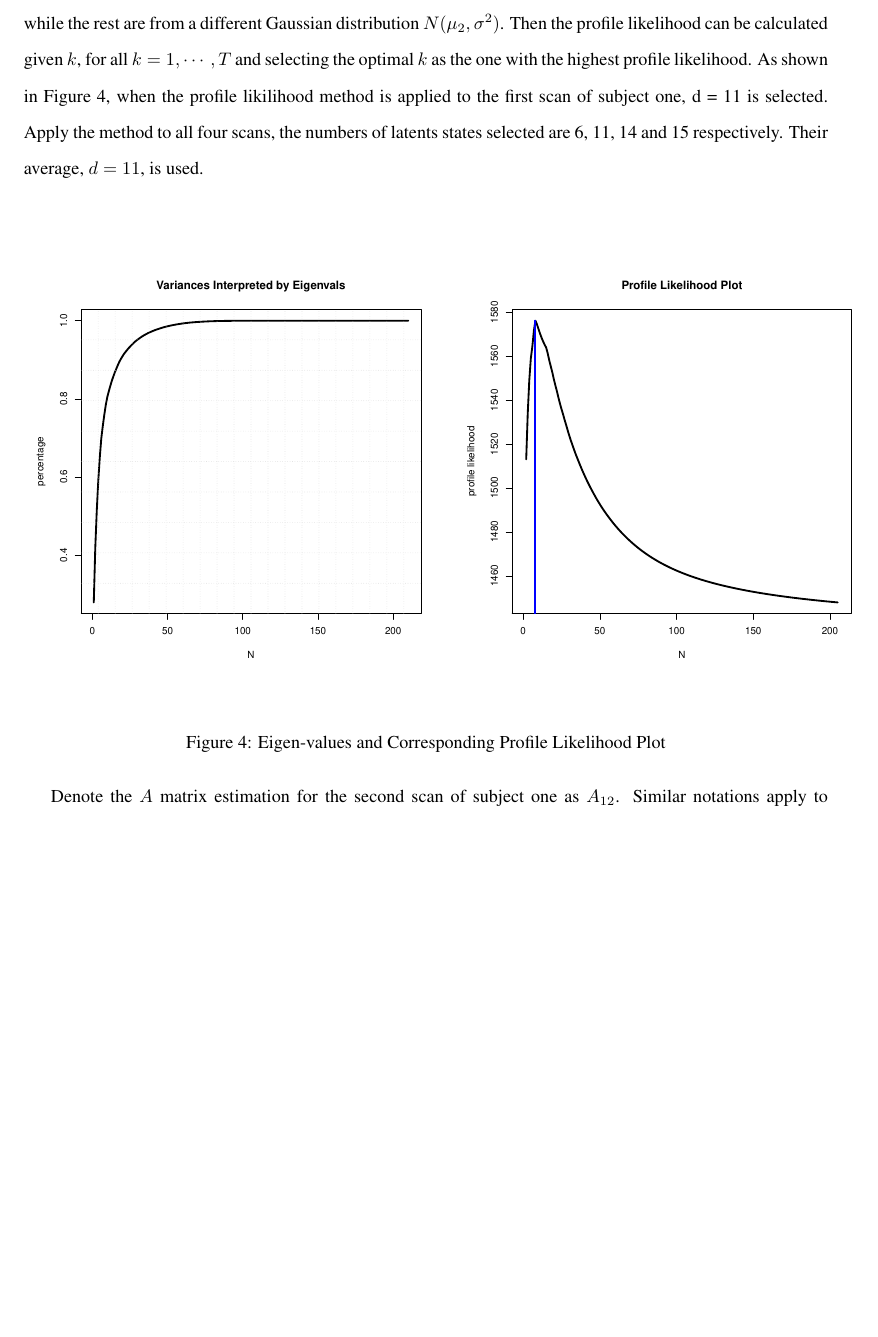
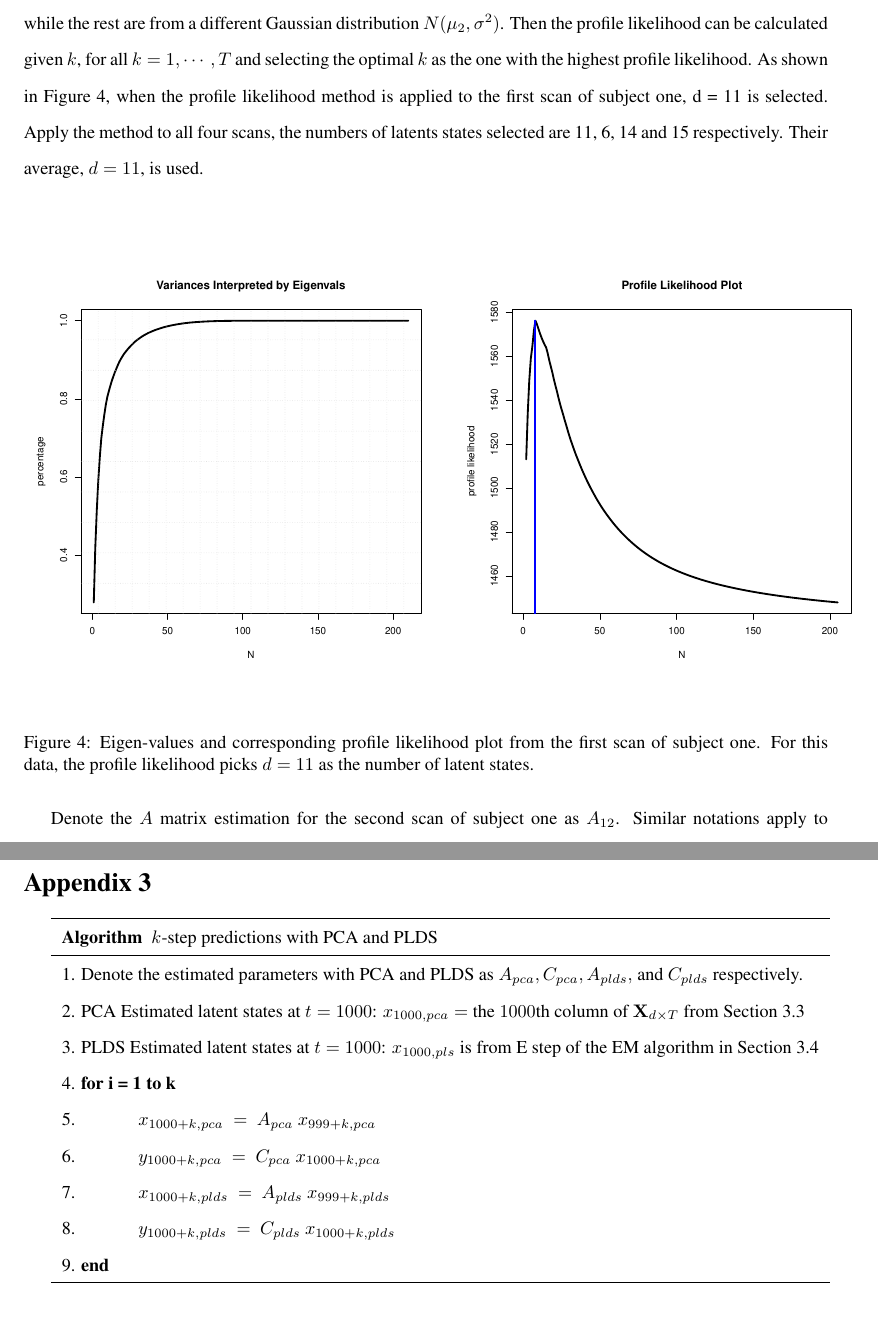
Before and after one commit to shachen/PLDS, a LaTeX document (Draft/PLDS Manuscript.tex): part of page 16 of 26 before the commit and two parts of pages 16 and 24 of 27 after it, the two joined at a grey line, cut so that both start at the same text, the shorter picture padded with empty space. Compiled offline with pdfLaTeX.

Commit message:
issue 53

```diff
--- a/Draft/PLDS Manuscript.tex
+++ b/Draft/PLDS Manuscript.tex
@@ -608,7 +608,7 @@ The number of latent states, d, can be manually selected based on related resear
 
 A more flexible technique to choose the number of latent states involves the profile likelihood method proposed by Zhu et al. \cite{zhu2006automatic}. As a first step, eigenvalues of the data matrix are calculated with Principal Component Analysis (PCA). The cumulative eigenvalues as a percentage of the sum of all eigenvalues are then plotted - see Figure \oldref{fig:eigvals}. Visually one notes that the first 10 eigenvalues take over $80\%$ of all variations. The number of latent states can be selected as the smallest number (of eigenvalues) that explains over $80\%$ of total variation in the data. However, the drawback of this method is clear: the choice of threshold percentage (here $80\%$) is highly subjective. The profile likelihood method overcomes this problem and could pick the dimension automatically.
 
-The above method assumes that the first $k$ eigen-values are samples from a Gaussian distribution $N(\mu_1,\sigma^2)$, while the rest are from a different Gaussian distribution $N(\mu_2,\sigma^2)$. Then the profile likelihood can be calculated given $k$, for all $k=1,\cdots,T$ and selecting the optimal $k$ as the one with the highest profile likelihood. As shown in Figure \oldref{fig:eigvals}, when the profile likilihood method is applied to the first scan of subject one, d = 11 is selected. Apply the method to all four scans, the numbers of latents states selected are 6, 11, 14 and 15 respectively. Their average, $d=11$, is used.
+The above method assumes that the first $k$ eigenvalues are samples from a Gaussian distribution $N(\mu_1,\sigma^2)$, while the rest are from a different Gaussian distribution $N(\mu_2,\sigma^2)$. Then the profile likelihood can be calculated given $k$, for all $k=1,\cdots,T$ and selecting the optimal $k$ as the one with the highest profile likelihood. As shown in Figure \oldref{fig:eigvals}, when the profile likelihood method is applied to the first scan of subject one, d = 11 is selected. Apply the method to all four scans, the numbers of latents states selected are 11, 6, 14 and 15 respectively. Their average, $d=11$, is used.
 
 \begin{center}
 \[
@@ -616,7 +616,7 @@ The above method assumes that the first $k$ eigen-values are samples from a Gaus
 \includegraphics[scale = 0.45]{./figures/EigenValues.pdf} & \includegraphics[scale=0.45]{./figures/profileLikelihood.pdf}
 \end{array}
 \]
-\captionof{figure}{Eigen-values and Corresponding Profile Likelihood Plot}
+\captionof{figure}{Eigen-values and corresponding profile likelihood plot from the first scan of subject one. For this data, the profile likelihood picks $d=11$ as the number of latent states.}
 \label{fig:eigvals}
 \end{center}
 
@@ -799,7 +801,23 @@ In the above
 \right.
 \]
 
+\section*{Appendix 3}
 
+\begin{tabular}{l}
+\hline
+\textbf{Algorithm } $k$-step predictions with PCA and PLDS\\
+\hline
+ 1. Denote the estimated parameters with PCA and PLDS as $A_{pca},C_{pca},A_{plds},$ and $C_{plds}$ respectively.\\
+ 2. PCA Estimated latent states at $t=1000$: $x_{1000,pca} = $ the $1000$th column of $\mathbf{X}_{d\times T}$ from Section \oldref{sec:initial} \\
+ 3. PLDS Estimated latent states at $t=1000$: $x_{1000,pls}$ is from E step of the EM algorithm in Section \oldref{sec:em}\\
+ 4. \textbf{for i = 1 to k}\\
+ 5. \hspace{10mm}		$x_{1000+k,pca}\ =\ A_{pca}\ x_{999+k,pca}$\\
+ 6.	\hspace{10mm}	$y_{1000+k,pca}\ =\ C_{pca}\ x_{1000+k,pca}$\\
+ 7.	\hspace{10mm}	$x_{1000+k,plds}\ =\ A_{plds}\ x_{999+k,plds}$\\
+ 8.	\hspace{10mm}	$y_{1000+k,plds}\ =\ C_{plds}\ x_{1000+k,plds}$\\
+ 9. \textbf{end}\\
+\hline
+\end{tabular}
 \newpage
 \bibliographystyle{plain}
 \bibliography{reference}
```
Also changed, not shown: Draft/PLDS Manuscript.pdf, Draft/figures/A-matrices-similarity.pdf, Draft/PLDS Manuscript.tex (16 more changed lines), 1 other file.
